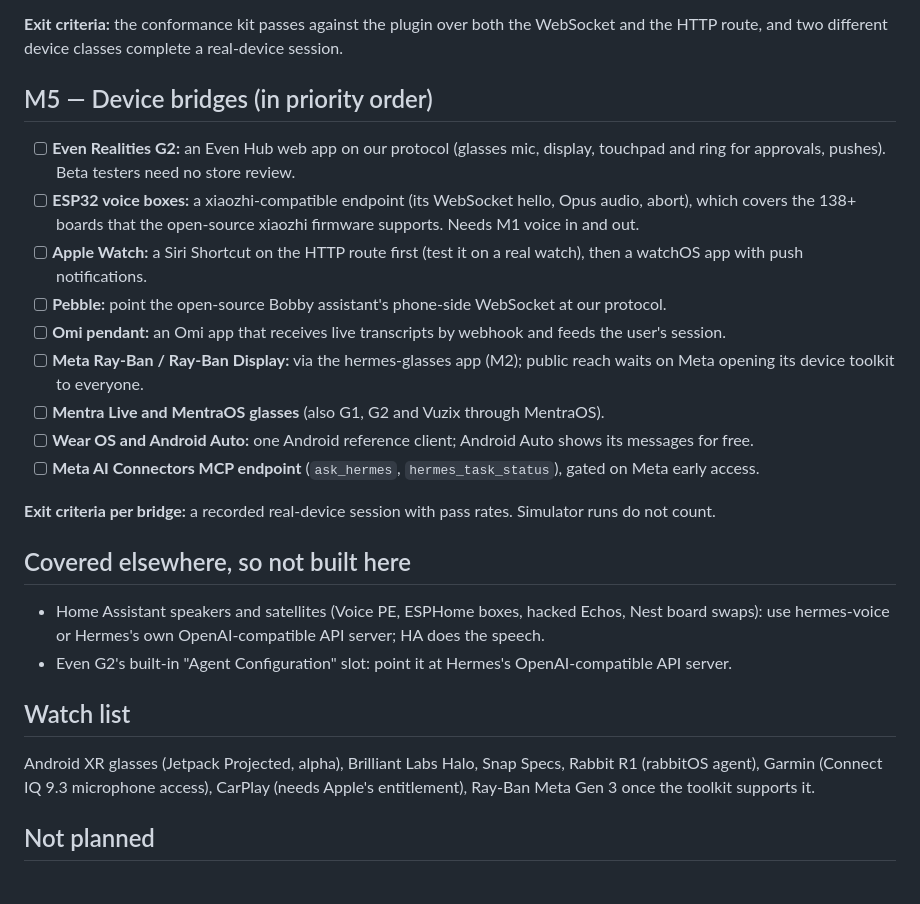
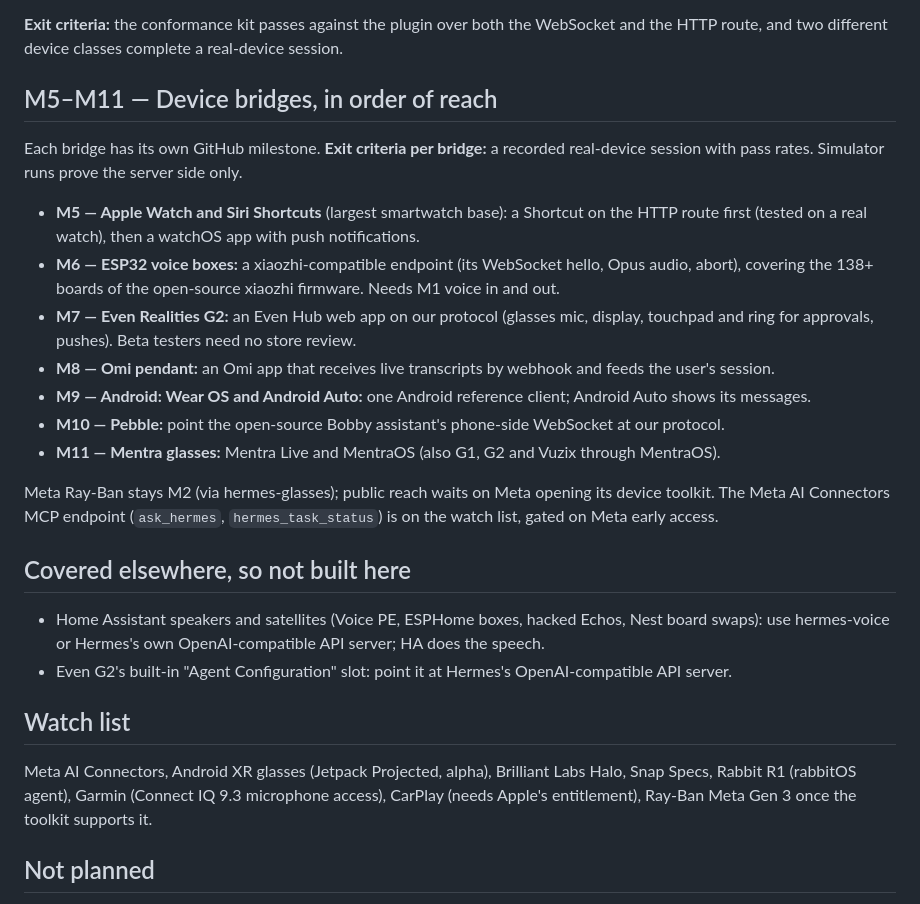
Before and after one commit to 100yenadmin/glasses-platform, a Markdown page: ROADMAP.md, the part around the change. Rendered like a GitHub page.

Commit message:
docs: one GitHub milestone per device bridge (M5–M11), ordered by reach

```diff
--- a/ROADMAP.md
+++ b/ROADMAP.md
@@ -80,23 +80,24 @@ connect. See [docs/DEVICES.md](docs/DEVICES.md) for the device survey behind thi
 **Exit criteria:** the conformance kit passes against the plugin over both the WebSocket and the HTTP route, and
 two different device classes complete a real-device session.
 
-## M5 — Device bridges (in priority order)
+## M5–M11 — Device bridges, in order of reach
 
-- [ ] **Even Realities G2:** an Even Hub web app on our protocol (glasses mic, display, touchpad and ring for
+Each bridge has its own GitHub milestone. **Exit criteria per bridge:** a recorded real-device session with pass
+rates. Simulator runs prove the server side only.
+
+- **M5 — Apple Watch and Siri Shortcuts** (largest smartwatch base): a Shortcut on the HTTP route first (tested on a
+  real watch), then a watchOS app with push notifications.
+- **M6 — ESP32 voice boxes:** a xiaozhi-compatible endpoint (its WebSocket hello, Opus audio, abort), covering the
+  138+ boards of the open-source xiaozhi firmware. Needs M1 voice in and out.
+- **M7 — Even Realities G2:** an Even Hub web app on our protocol (glasses mic, display, touchpad and ring for
   approvals, pushes). Beta testers need no store review.
-- [ ] **ESP32 voice boxes:** a xiaozhi-compatible endpoint (its WebSocket hello, Opus audio, abort), which covers
-  the 138+ boards that the open-source xiaozhi firmware supports. Needs M1 voice in and out.
-- [ ] **Apple Watch:** a Siri Shortcut on the HTTP route first (test it on a real watch), then a watchOS app with
-  push notifications.
-- [ ] **Pebble:** point the open-source Bobby assistant's phone-side WebSocket at our protocol.
-- [ ] **Omi pendant:** an Omi app that receives live transcripts by webhook and feeds the user's session.
-- [ ] **Meta Ray-Ban / Ray-Ban Display:** via the hermes-glasses app (M2); public reach waits on Meta opening its
-  device toolkit to everyone.
-- [ ] **Mentra Live and MentraOS glasses** (also G1, G2 and Vuzix through MentraOS).
-- [ ] **Wear OS and Android Auto:** one Android reference client; Android Auto shows its messages for free.
-- [ ] **Meta AI Connectors MCP endpoint** (`ask_hermes`, `hermes_task_status`), gated on Meta early access.
+- **M8 — Omi pendant:** an Omi app that receives live transcripts by webhook and feeds the user's session.
+- **M9 — Android: Wear OS and Android Auto:** one Android reference client; Android Auto shows its messages.
+- **M10 — Pebble:** point the open-source Bobby assistant's phone-side WebSocket at our protocol.
+- **M11 — Mentra glasses:** Mentra Live and MentraOS (also G1, G2 and Vuzix through MentraOS).
 
-**Exit criteria per bridge:** a recorded real-device session with pass rates. Simulator runs do not count.
+Meta Ray-Ban stays M2 (via hermes-glasses); public reach waits on Meta opening its device toolkit. The Meta AI
+Connectors MCP endpoint (`ask_hermes`, `hermes_task_status`) is on the watch list, gated on Meta early access.
 
 ## Covered elsewhere, so not built here
 
@@ -106,7 +107,7 @@ two different device classes complete a real-device session.
 
 ## Watch list
 
-Android XR glasses (Jetpack Projected, alpha), Brilliant Labs Halo, Snap Specs, Rabbit R1 (rabbitOS agent),
+Meta AI Connectors, Android XR glasses (Jetpack Projected, alpha), Brilliant Labs Halo, Snap Specs, Rabbit R1 (rabbitOS agent),
 Garmin (Connect IQ 9.3 microphone access), CarPlay (needs Apple's entitlement), Ray-Ban Meta Gen 3 once the toolkit
 supports it.
 
```
